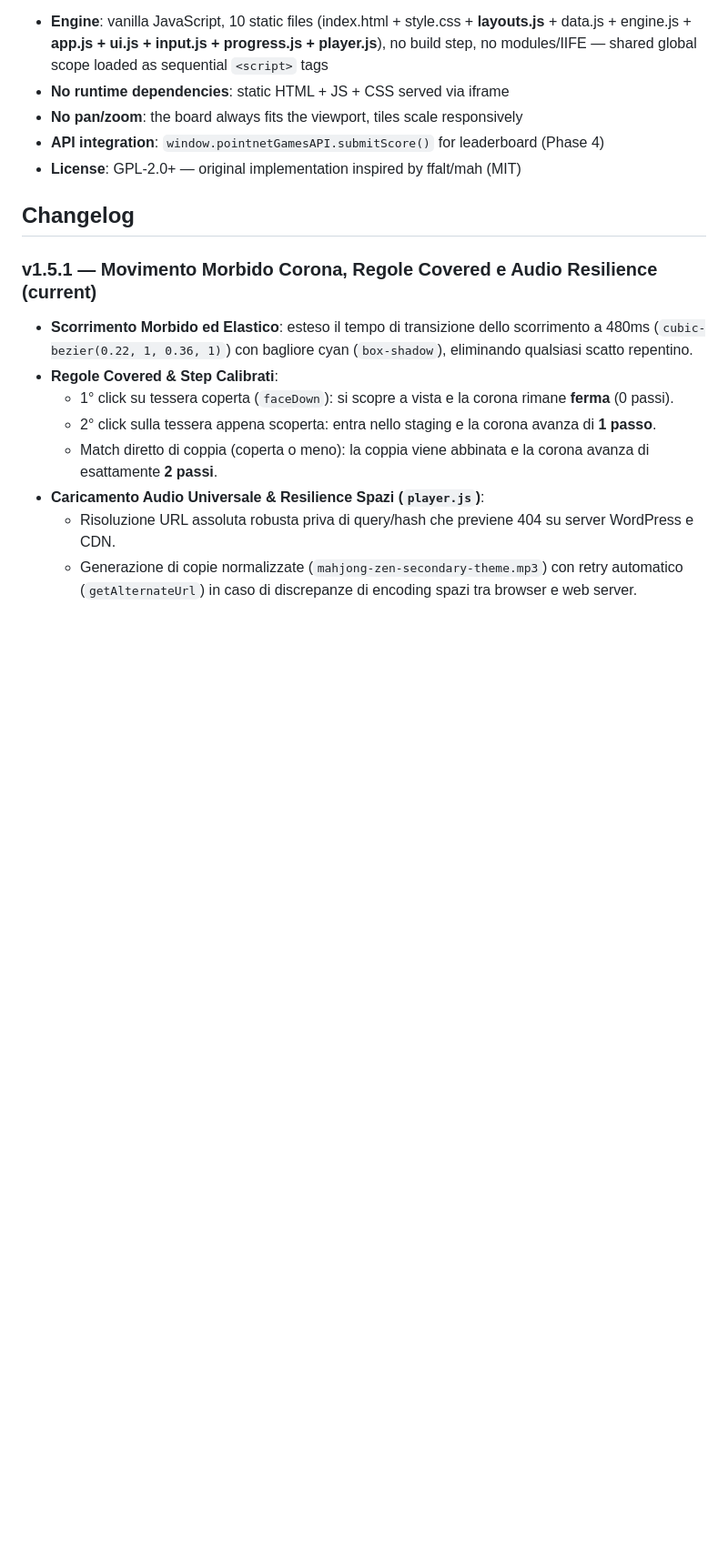
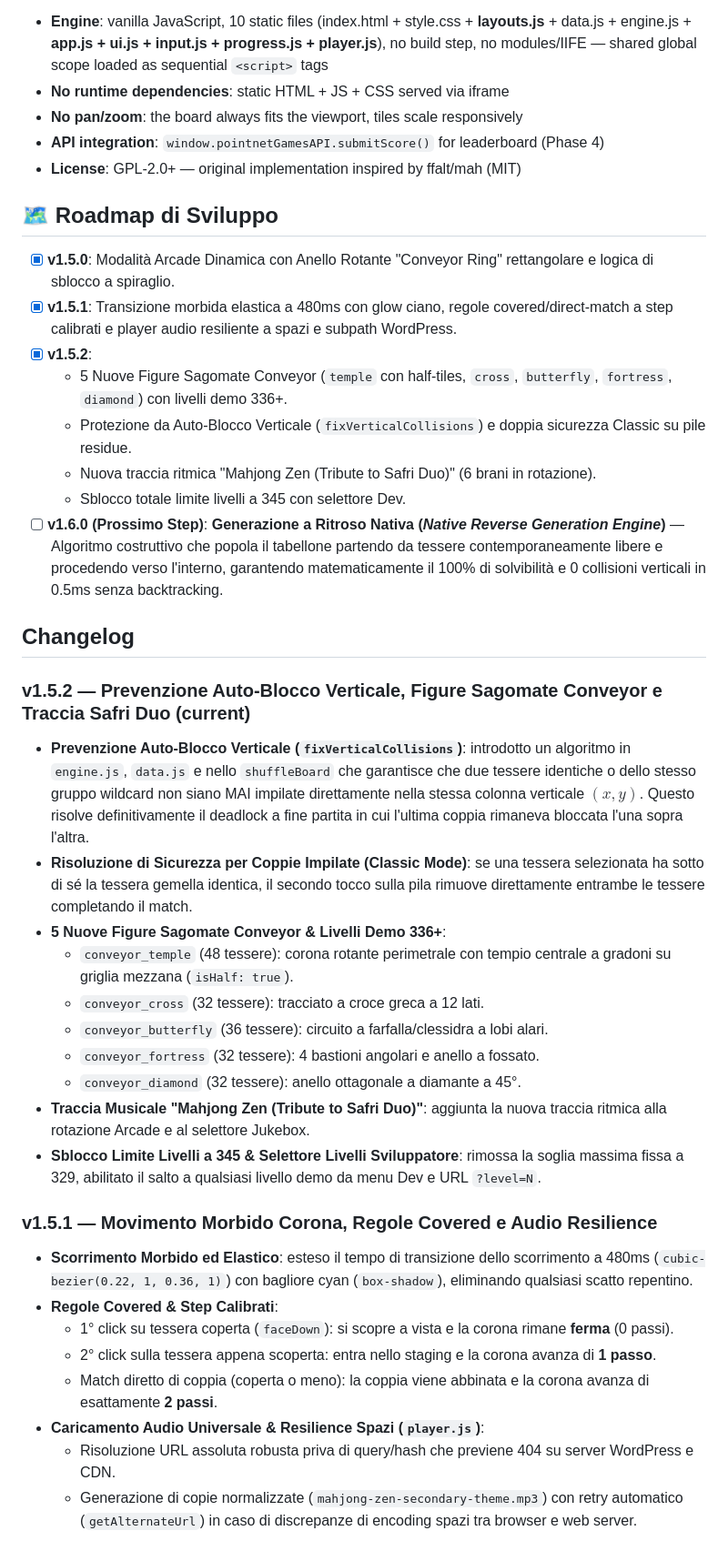
Before and after one commit to AlessioPellegrini/pointnet-games, a Markdown page: games/mahjong/README.md, the part around one of its changes. Shown at 91% size. Rendered like a GitHub page; blank space fills up the shorter version.

Commit message:
Mahjong Arcade v1.5.2: Updated documentation, test suite and roadmap

```diff
--- a/games/mahjong/README.md
+++ b/games/mahjong/README.md
@@ -198,9 +198,32 @@ See [ARCHITECTURE.md](ARCHITECTURE.md) for the full engine design document: data
 - **API integration**: `window.pointnetGamesAPI.submitScore()` for leaderboard (Phase 4)
 - **License**: GPL-2.0+ — original implementation inspired by ffalt/mah (MIT)
 
+## 🗺️ Roadmap di Sviluppo
+
+- [x] **v1.5.0**: Modalità Arcade Dinamica con Anello Rotante "Conveyor Ring" rettangolare e logica di sblocco a spiraglio.
+- [x] **v1.5.1**: Transizione morbida elastica a 480ms con glow ciano, regole covered/direct-match a step calibrati e player audio resiliente a spazi e subpath WordPress.
+- [x] **v1.5.2**:
+  - 5 Nuove Figure Sagomate Conveyor (`temple` con half-tiles, `cross`, `butterfly`, `fortress`, `diamond`) con livelli demo 336+.
+  - Protezione da Auto-Blocco Verticale (`fixVerticalCollisions`) e doppia sicurezza Classic su pile residue.
+  - Nuova traccia ritmica "Mahjong Zen (Tribute to Safri Duo)" (6 brani in rotazione).
+  - Sblocco totale limite livelli a 345 con selettore Dev.
+- [ ] **v1.6.0 (Prossimo Step)**: **Generazione a Ritroso Nativa (*Native Reverse Generation Engine*)** — Algoritmo costruttivo che popola il tabellone partendo da tessere contemporaneamente libere e procedendo verso l'interno, garantendo matematicamente il 100% di solvibilità e 0 collisioni verticali in 0.5ms senza backtracking.
+
 ## Changelog
 
-### v1.5.1 — Movimento Morbido Corona, Regole Covered e Audio Resilience (current)
+### v1.5.2 — Prevenzione Auto-Blocco Verticale, Figure Sagomate Conveyor e Traccia Safri Duo (current)
+- **Prevenzione Auto-Blocco Verticale (`fixVerticalCollisions`)**: introdotto un algoritmo in `engine.js`, `data.js` e nello `shuffleBoard` che garantisce che due tessere identiche o dello stesso gruppo wildcard non siano MAI impilate direttamente nella stessa colonna verticale $(x,y)$. Questo risolve definitivamente il deadlock a fine partita in cui l'ultima coppia rimaneva bloccata l'una sopra l'altra.
+- **Risoluzione di Sicurezza per Coppie Impilate (Classic Mode)**: se una tessera selezionata ha sotto di sé la tessera gemella identica, il secondo tocco sulla pila rimuove direttamente entrambe le tessere completando il match.
+- **5 Nuove Figure Sagomate Conveyor & Livelli Demo 336+**:
+  - `conveyor_temple` (48 tessere): corona rotante perimetrale con tempio centrale a gradoni su griglia mezzana (`isHalf: true`).
+  - `conveyor_cross` (32 tessere): tracciato a croce greca a 12 lati.
+  - `conveyor_butterfly` (36 tessere): circuito a farfalla/clessidra a lobi alari.
+  - `conveyor_fortress` (32 tessere): 4 bastioni angolari e anello a fossato.
+  - `conveyor_diamond` (32 tessere): anello ottagonale a diamante a 45°.
+- **Traccia Musicale "Mahjong Zen (Tribute to Safri Duo)"**: aggiunta la nuova traccia ritmica alla rotazione Arcade e al selettore Jukebox.
+- **Sblocco Limite Livelli a 345 & Selettore Livelli Sviluppatore**: rimossa la soglia massima fissa a 329, abilitato il salto a qualsiasi livello demo da menu Dev e URL `?level=N`.
+
+### v1.5.1 — Movimento Morbido Corona, Regole Covered e Audio Resilience
 - **Scorrimento Morbido ed Elastico**: esteso il tempo di transizione dello scorrimento a 480ms (`cubic-bezier(0.22, 1, 0.36, 1)`) con bagliore cyan (`box-shadow`), eliminando qualsiasi scatto repentino.
 - **Regole Covered & Step Calibrati**:
   - 1° click su tessera coperta (`faceDown`): si scopre a vista e la corona rimane **ferma** (0 passi).
```
Also changed, not shown: other parts of games/mahjong/README.md (+1 -1 lines).
